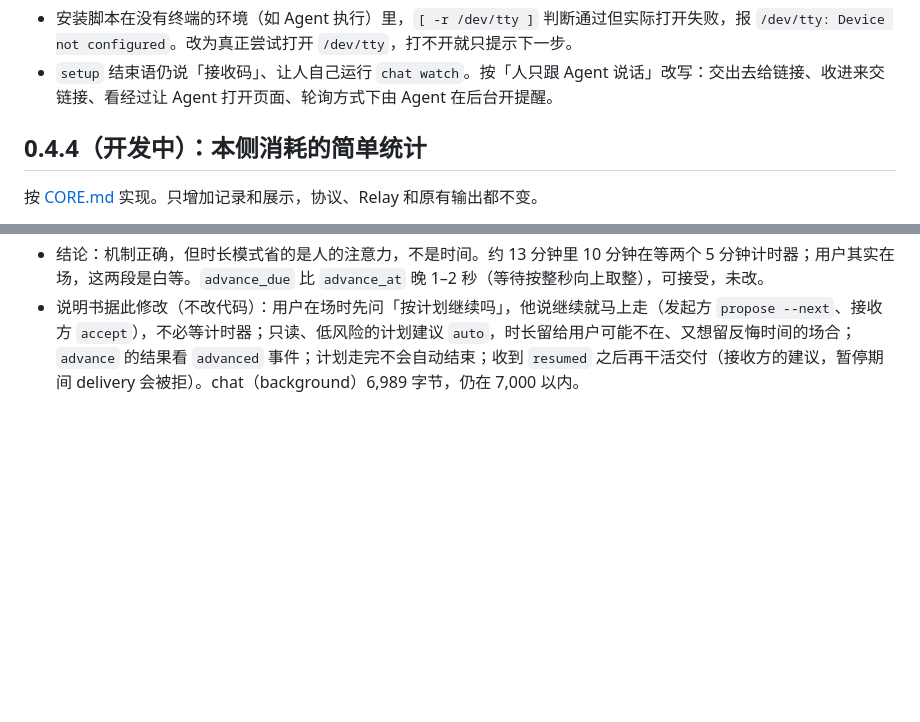
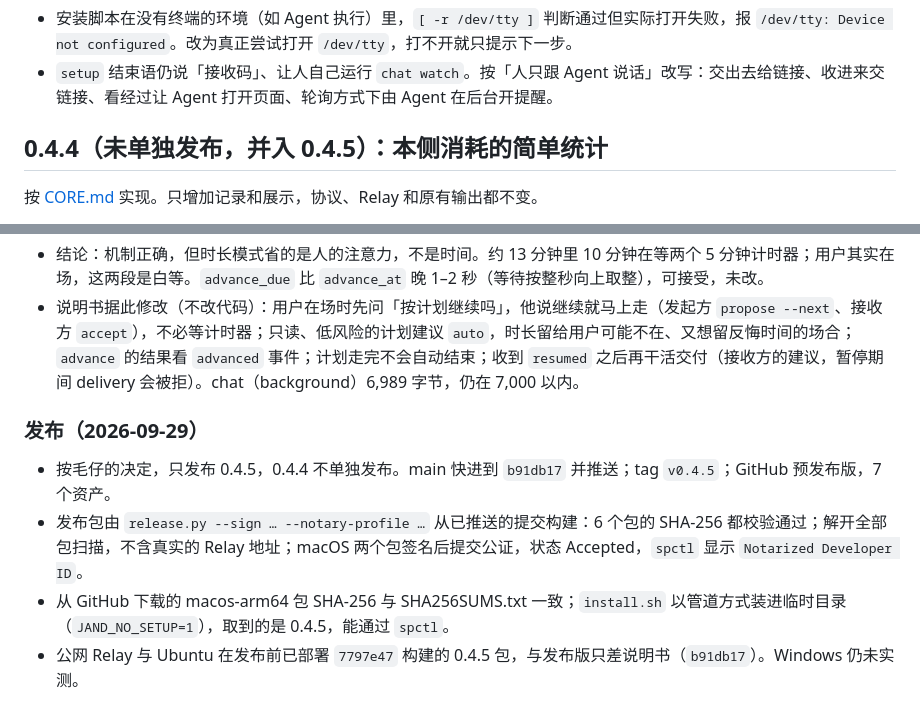
Before and after one commit to jaredchao/jand, a Markdown page: docs/validation.md, 2 parts joined by grey strips. GitHub-like rendering; blank space fills up the shorter version.

```diff
--- a/docs/validation.md
+++ b/docs/validation.md
@@ -206,7 +206,7 @@ GitHub Release v0.4.3（预发布，7 个附件经 API 核对均已上传、大
 - 安装脚本在没有终端的环境（如 Agent 执行）里，`[ -r /dev/tty ]` 判断通过但实际打开失败，报 `/dev/tty: Device not configured`。改为真正尝试打开 `/dev/tty`，打不开就只提示下一步。
 - `setup` 结束语仍说「接收码」、让人自己运行 `chat watch`。按「人只跟 Agent 说话」改写：交出去给链接、收进来交链接、看经过让 Agent 打开页面、轮询方式下由 Agent 在后台开提醒。
 
-## 0.4.4（开发中）：本侧消耗的简单统计
+## 0.4.4（未单独发布，并入 0.4.5）：本侧消耗的简单统计
 
 按 [CORE.md](CORE.md) 实现。只增加记录和展示，协议、Relay 和原有输出都不变。
 
@@ -256,3 +256,10 @@ GitHub Release v0.4.3（预发布，7 个附件经 API 核对均已上传、大
 - 发起方账单：人做决定 0、`advance` 2、送进上下文 7.9 KB、写出 641 B、空唤醒 0。接收方自述：用户只在加入与收尾时被打断。上次（0.4.4，两个目标）：3 次决定、约 10 分钟。
 - 结论：机制正确，但时长模式省的是人的注意力，不是时间。约 13 分钟里 10 分钟在等两个 5 分钟计时器；用户其实在场，这两段是白等。`advance_due` 比 `advance_at` 晚 1–2 秒（等待按整秒向上取整），可接受，未改。
 - 说明书据此修改（不改代码）：用户在场时先问「按计划继续吗」，他说继续就马上走（发起方 `propose --next`、接收方 `accept`），不必等计时器；只读、低风险的计划建议 `auto`，时长留给用户可能不在、又想留反悔时间的场合；`advance` 的结果看 `advanced` 事件；计划走完不会自动结束；收到 `resumed` 之后再干活交付（接收方的建议，暂停期间 delivery 会被拒）。chat（background）6,989 字节，仍在 7,000 以内。
+
+### 发布（2026-09-29）
+
+- 按毛仔的决定，只发布 0.4.5，0.4.4 不单独发布。main 快进到 `b91db17` 并推送；tag `v0.4.5`；GitHub 预发布版，7 个资产。
+- 发布包由 `release.py --sign … --notary-profile …` 从已推送的提交构建：6 个包的 SHA-256 都校验通过；解开全部包扫描，不含真实的 Relay 地址；macOS 两个包签名后提交公证，状态 Accepted，`spctl` 显示 `Notarized Developer ID`。
+- 从 GitHub 下载的 macos-arm64 包 SHA-256 与 SHA256SUMS.txt 一致；`install.sh` 以管道方式装进临时目录（`JAND_NO_SETUP=1`），取到的是 0.4.5，能通过 `spctl`。
+- 公网 Relay 与 Ubuntu 在发布前已部署 `7797e47` 构建的 0.4.5 包，与发布版只差说明书（`b91db17`）。Windows 仍未实测。
```
Also changed, not shown: README.md (+2 -1 lines), docs/CORE.md (+1 -1 lines).
